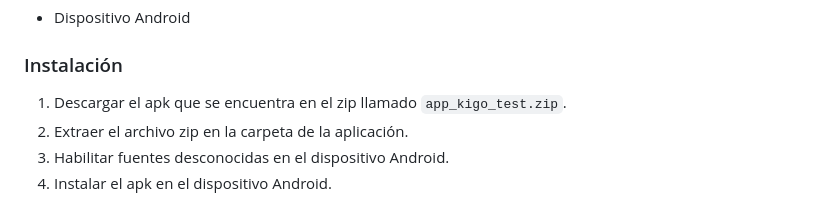
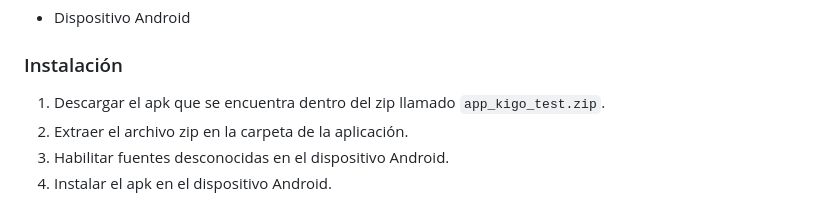
Before and after one commit to crisjuaarez/app_kigo_test, a Markdown page: README.md, the part around the change. Rendered like a GitHub page.

Commit message:
update: zip instruction modified

```diff
--- a/README.md
+++ b/README.md
@@ -99,7 +99,7 @@ El archivo `main.dart` es el punto de entrada de la aplicación Flutter. Aquí e
 - Dispositivo Android
 
 ### Instalación
-1. Descargar el apk que se encuentra en el zip llamado `app_kigo_test.zip`.
+1. Descargar el apk que se encuentra dentro del zip llamado `app_kigo_test.zip`.
 2. Extraer el archivo zip en la carpeta de la aplicación.
 3. Habilitar fuentes desconocidas en el dispositivo Android.
 3. Instalar el apk en el dispositivo Android.
```
